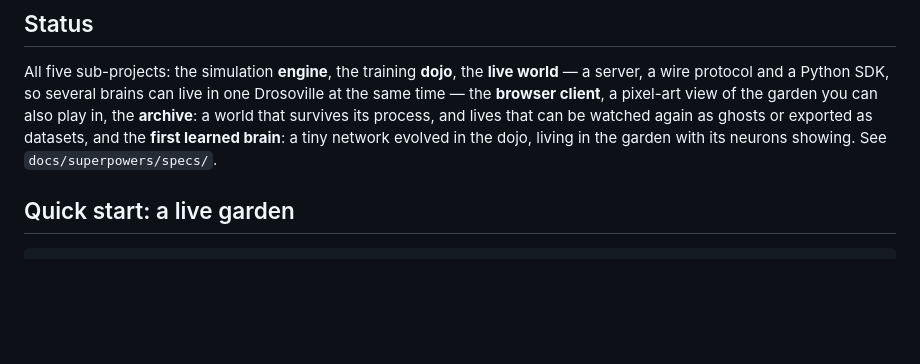
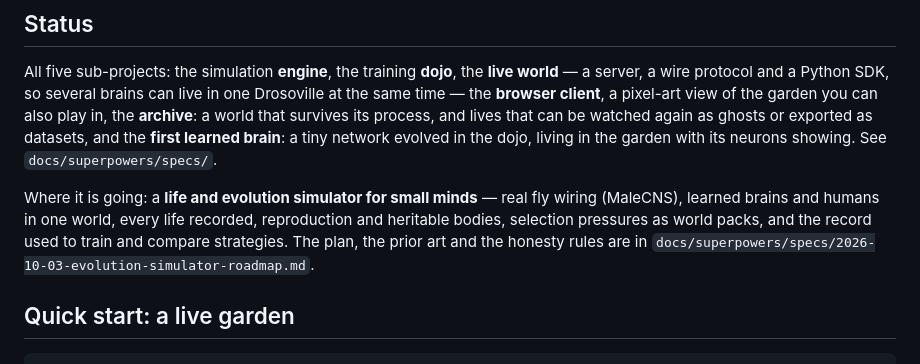
Before and after one commit to vortom/neurogarden, a Markdown page: README.md, the part around the change. Rendered like a GitHub page; blank space fills up the shorter version.

Commit message:
docs: the evolution-simulator roadmap — sub-projects 6–11, prior art, data, hardware
NeuroGarden as a life and evolution simulator for small minds: MaleCNS flies
beside learned brains and humans, every life archived as a dataset,
reproduction and heritable bodies, selection pressures as world packs, and
the record used to train and compare strategies across worlds. Records the
2026-10-03 research on where it stands (Fly Brain Hub, the viral-sim
critique, ALife simulators, RL platforms, the digital-evolution precedent),
the honesty rules and the controls that back them, and the GPU plan.

Co-Authored-By: Claude Fable 5.1 <noreply@anthropic.com>

```diff
--- a/README.md
+++ b/README.md
@@ -22,6 +22,13 @@ that survives its process, and lives that can be watched again as ghosts or
 exported as datasets, and the **first learned brain**: a tiny network evolved
 in the dojo, living in the garden with its neurons showing. See
 `docs/superpowers/specs/`.
+
+Where it is going: a **life and evolution simulator for small minds** — real
+fly wiring (MaleCNS), learned brains and humans in one world, every life
+recorded, reproduction and heritable bodies, selection pressures as world
+packs, and the record used to train and compare strategies. The plan, the
+prior art and the honesty rules are in
+`docs/superpowers/specs/2026-10-03-evolution-simulator-roadmap.md`.
 
 ## Quick start: a live garden
 
```
Also changed, not shown: 1 other file.
